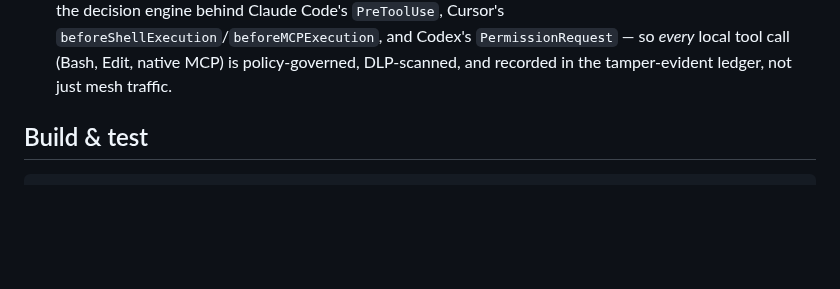
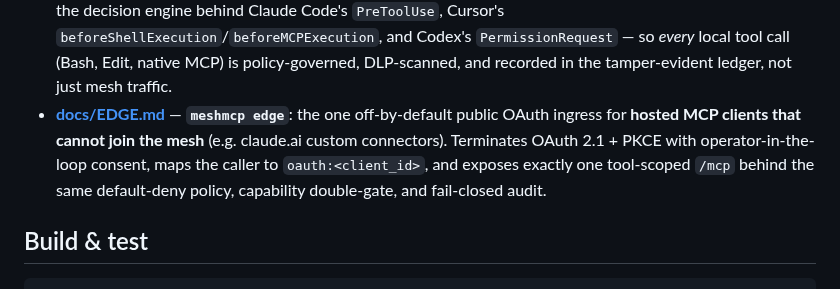
Before and after one commit to xrey167/meshmcp, a Markdown page: README.md, the part around the change. Drawn GitHub-style; blank space fills up the shorter version.

```diff
--- a/README.md
+++ b/README.md
@@ -376,6 +376,7 @@ examples/    ready-to-adapt configs        docs/  design docs + open specs
 - **[docs/IDEAS.md](docs/IDEAS.md)** — the payload layer: a provenance-native knowledge graph (`cmd/kg`), zero-exposure RAG (`cmd/vectors`), an agent-memory fabric (`cmd/memory`), `meshmcp drop` (AirDrop across instances) + content-addressed `fetch`, taint-contained retrieval, signed provenance receipts, and more — 22 enhancements grounded in the existing primitives (see `examples/knowledge.yaml`, `drop.yaml`, `rag-firewall.yaml`).
 - **[docs/ROADMAP-HARDENING.md](docs/ROADMAP-HARDENING.md)** — the Wave-2 roadmap: a compile-time **plugin platform** (tool · decision · sink · subcommand seams), a governed plugin marketplace, HTTP-backend policy parity, federated Mesh Spotlight, new dark backends (vault · scheduler · event bus), fail-closed audit + identity-bound sessions, and a 30-finding hardening sweep — **20 flagships (F13–F32) + 50 minor (S11–S60)**, each grounded in an existing primitive.
 - **[docs/CLIENT-HOOKS.md](docs/CLIENT-HOOKS.md)** — bake the firewall **into the LLM client's own tool loop** (F33): `meshmcp hook` is the decision engine behind Claude Code's `PreToolUse`, Cursor's `beforeShellExecution`/`beforeMCPExecution`, and Codex's `PermissionRequest` — so *every* local tool call (Bash, Edit, native MCP) is policy-governed, DLP-scanned, and recorded in the tamper-evident ledger, not just mesh traffic.
+- **[docs/EDGE.md](docs/EDGE.md)** — **`meshmcp edge`**: the one off-by-default public OAuth ingress for **hosted MCP clients that cannot join the mesh** (e.g. claude.ai custom connectors). Terminates OAuth 2.1 + PKCE with operator-in-the-loop consent, maps the caller to `oauth:<client_id>`, and exposes exactly one tool-scoped `/mcp` behind the same default-deny policy, capability double-gate, and fail-closed audit.
 
 ## Build & test
 
```
Also changed, not shown: docs/EDGE.md (added, +209 -0 lines).
